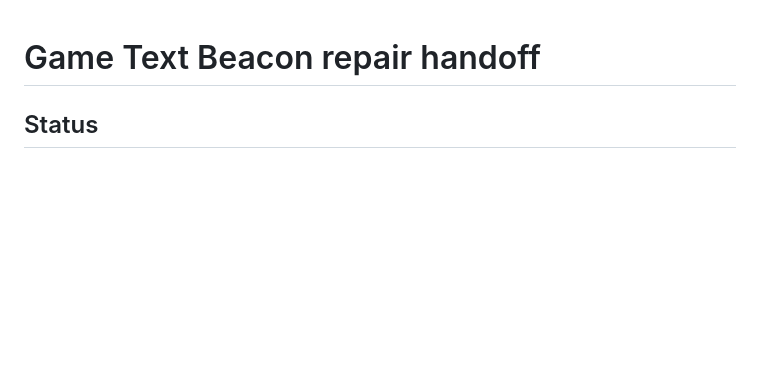
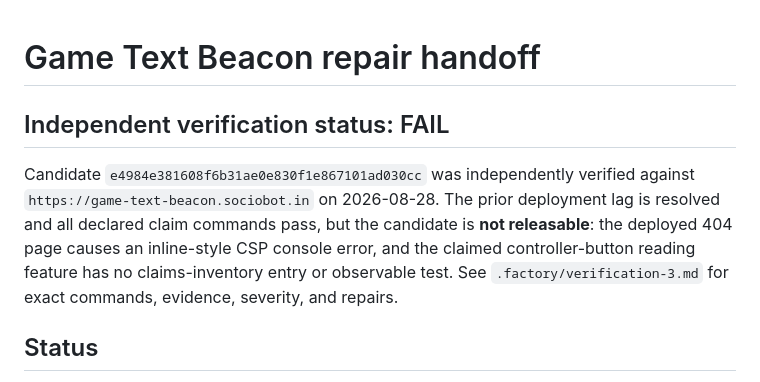
Before and after one commit to B-Divyesh/sf-game-text-beacon, a Markdown page: .factory/handoff.md, the part around the change. Drawn GitHub-style; blank space fills up the shorter version.

Commit message:
qa: record verification 3 failure

```diff
--- a/.factory/handoff.md
+++ b/.factory/handoff.md
@@ -1,4 +1,14 @@
 # Game Text Beacon repair handoff
+
+## Independent verification status: FAIL
+
+Candidate `e4984e381608f6b31ae0e830f1e867101ad030cc` was independently
+verified against `https://game-text-beacon.sociobot.in` on 2026-08-28. The
+prior deployment lag is resolved and all declared claim commands pass, but the
+candidate is **not releasable**: the deployed 404 page causes an inline-style
+CSP console error, and the claimed controller-button reading feature has no
+claims-inventory entry or observable test. See `.factory/verification-3.md`
+for exact commands, evidence, severity, and repairs.
 
 ## Status
 
```
Also changed, not shown: .factory/verification-3.md (added, +120 -0 lines).
